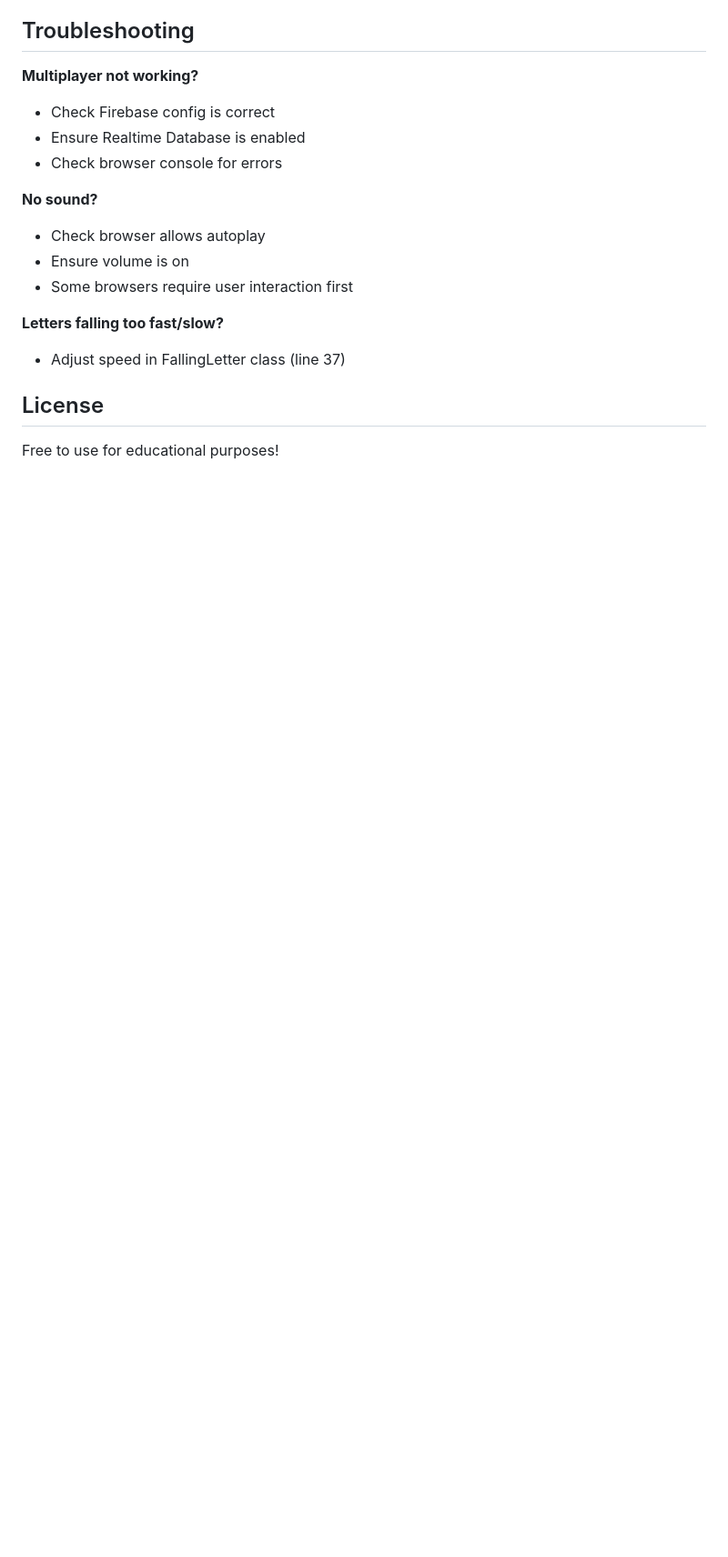
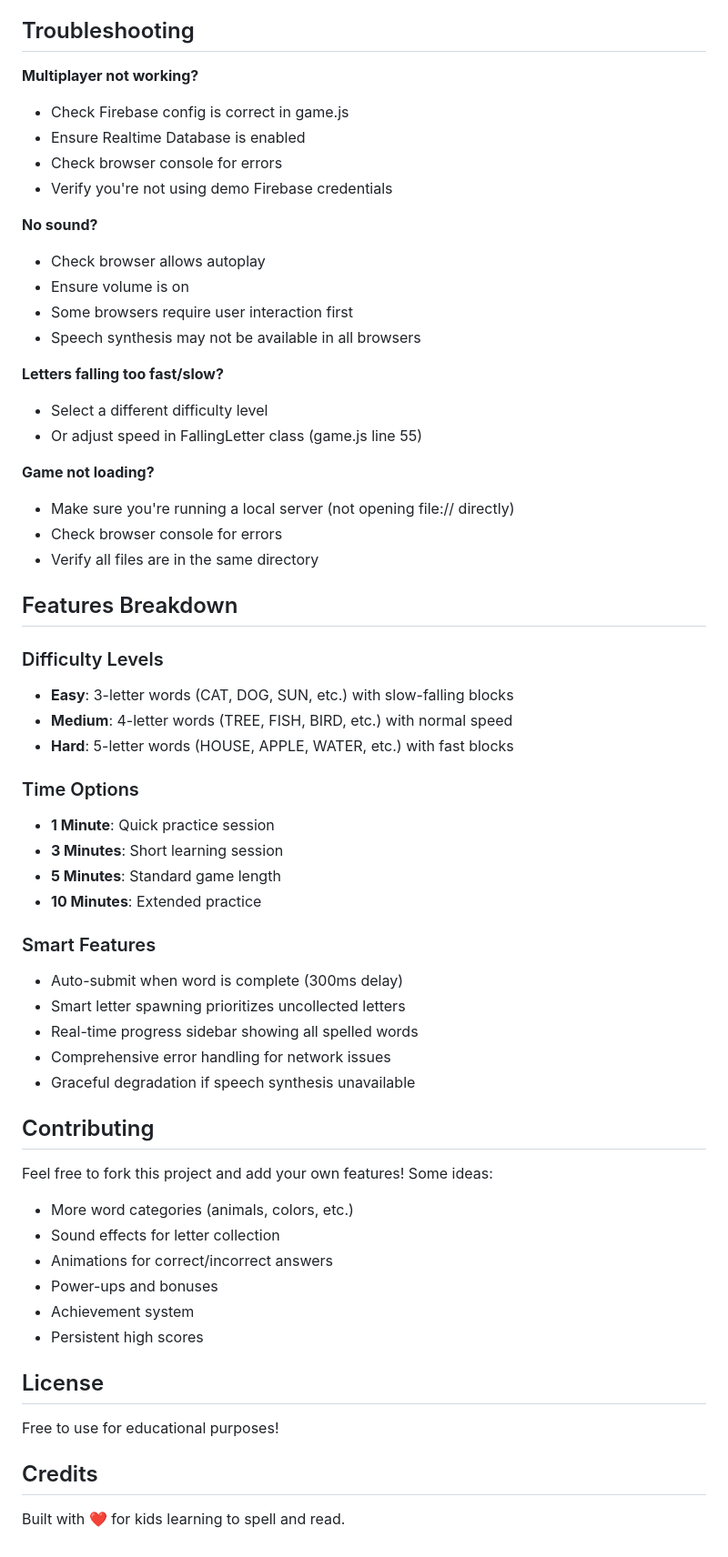
Before and after one commit to llinsss/WordBlocks, a Markdown page: README.md, the part around one of its changes. Shown at 91% size. GitHub-like rendering; blank space fills up the shorter version.

```diff
--- a/README.md
+++ b/README.md
@@ -112,18 +162,60 @@ In `game.js`:
 ## Troubleshooting
 
 **Multiplayer not working?**
-- Check Firebase config is correct
+- Check Firebase config is correct in game.js
 - Ensure Realtime Database is enabled
 - Check browser console for errors
+- Verify you're not using demo Firebase credentials
 
 **No sound?**
 - Check browser allows autoplay
 - Ensure volume is on
 - Some browsers require user interaction first
+- Speech synthesis may not be available in all browsers
 
 **Letters falling too fast/slow?**
-- Adjust speed in FallingLetter class (line 37)
+- Select a different difficulty level
+- Or adjust speed in FallingLetter class (game.js line 55)
+
+**Game not loading?**
+- Make sure you're running a local server (not opening file:// directly)
+- Check browser console for errors
+- Verify all files are in the same directory
+
+## Features Breakdown
+
+### Difficulty Levels
+- **Easy**: 3-letter words (CAT, DOG, SUN, etc.) with slow-falling blocks
+- **Medium**: 4-letter words (TREE, FISH, BIRD, etc.) with normal speed
+- **Hard**: 5-letter words (HOUSE, APPLE, WATER, etc.) with fast blocks
+
+### Time Options
+- **1 Minute**: Quick practice session
+- **3 Minutes**: Short learning session
+- **5 Minutes**: Standard game length
+- **10 Minutes**: Extended practice
+
+### Smart Features
+- Auto-submit when word is complete (300ms delay)
+- Smart letter spawning prioritizes uncollected letters
+- Real-time progress sidebar showing all spelled words
+- Comprehensive error handling for network issues
+- Graceful degradation if speech synthesis unavailable
+
+## Contributing
+
+Feel free to fork this project and add your own features! Some ideas:
+- More word categories (animals, colors, etc.)
+- Sound effects for letter collection
+- Animations for correct/incorrect answers
+- Power-ups and bonuses
+- Achievement system
+- Persistent high scores
 
 ## License
 
 Free to use for educational purposes!
+
+## Credits
+
+Built with ❤️ for kids learning to spell and read.
```
Also changed, not shown: other parts of README.md (+86 -36 lines), PRD.md (+127 -57 lines).
